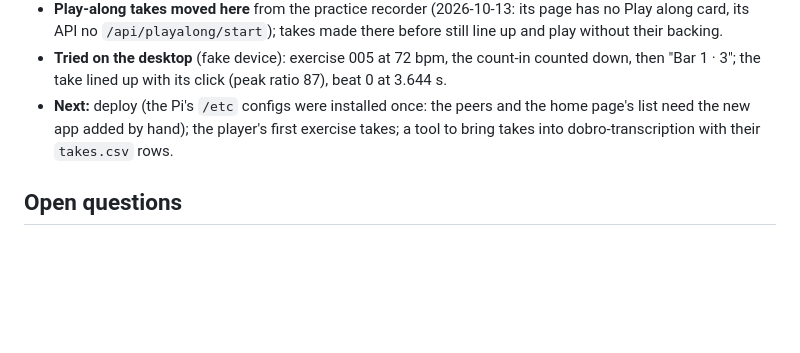
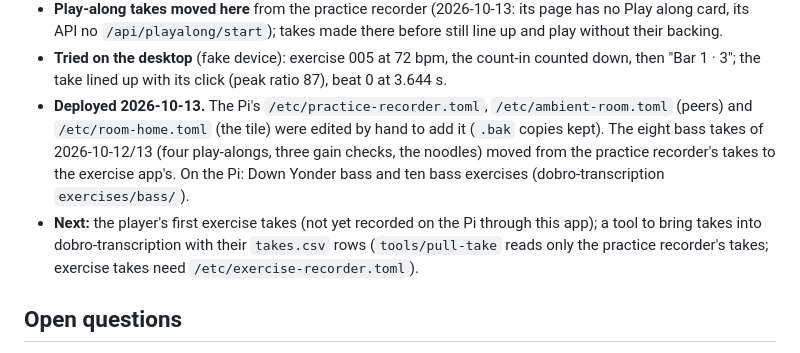
Before and after one commit to ragesoss/piano-recorder, a Markdown page: PLAN.md, the part around the change. Rendered like a GitHub page; blank space fills up the shorter version.

Commit message:
Plan: the exercise app deployed, the Pi's hand edits, the moved takes
Co-Authored-By: Claude Opus 5.5 <noreply@anthropic.com>
Claude-Session: https://claude.ai/code/session_01DEN4J7UbMAMqoQgsEkE2Le

```diff
--- a/PLAN.md
+++ b/PLAN.md
@@ -302,10 +302,17 @@ on the same screen as the controls, so a take needs little preparation.
 - **Tried on the desktop** (fake device): exercise 005 at 72 bpm, the
   count-in counted down, then "Bar 1 · 3"; the take lined up with its
   click (peak ratio 87), beat 0 at 3.644 s.
-- **Next:** deploy (the Pi's `/etc` configs were installed once: the peers
-  and the home page's list need the new app added by hand); the player's
-  first exercise takes; a tool to bring takes into dobro-transcription
-  with their `takes.csv` rows.
+- **Deployed 2026-10-13.** The Pi's `/etc/practice-recorder.toml`,
+  `/etc/ambient-room.toml` (peers) and `/etc/room-home.toml` (the tile)
+  were edited by hand to add it (`.bak` copies kept). The eight bass takes
+  of 2026-10-12/13 (four play-alongs, three gain checks, the noodles) moved
+  from the practice recorder's takes to the exercise app's. On the Pi: Down
+  Yonder bass and ten bass exercises (dobro-transcription
+  `exercises/bass/`).
+- **Next:** the player's first exercise takes (not yet recorded on the Pi
+  through this app); a tool to bring takes into dobro-transcription with
+  their `takes.csv` rows (`tools/pull-take` reads only the practice
+  recorder's takes; exercise takes need `/etc/exercise-recorder.toml`).
 
 ## Open questions
 
```
